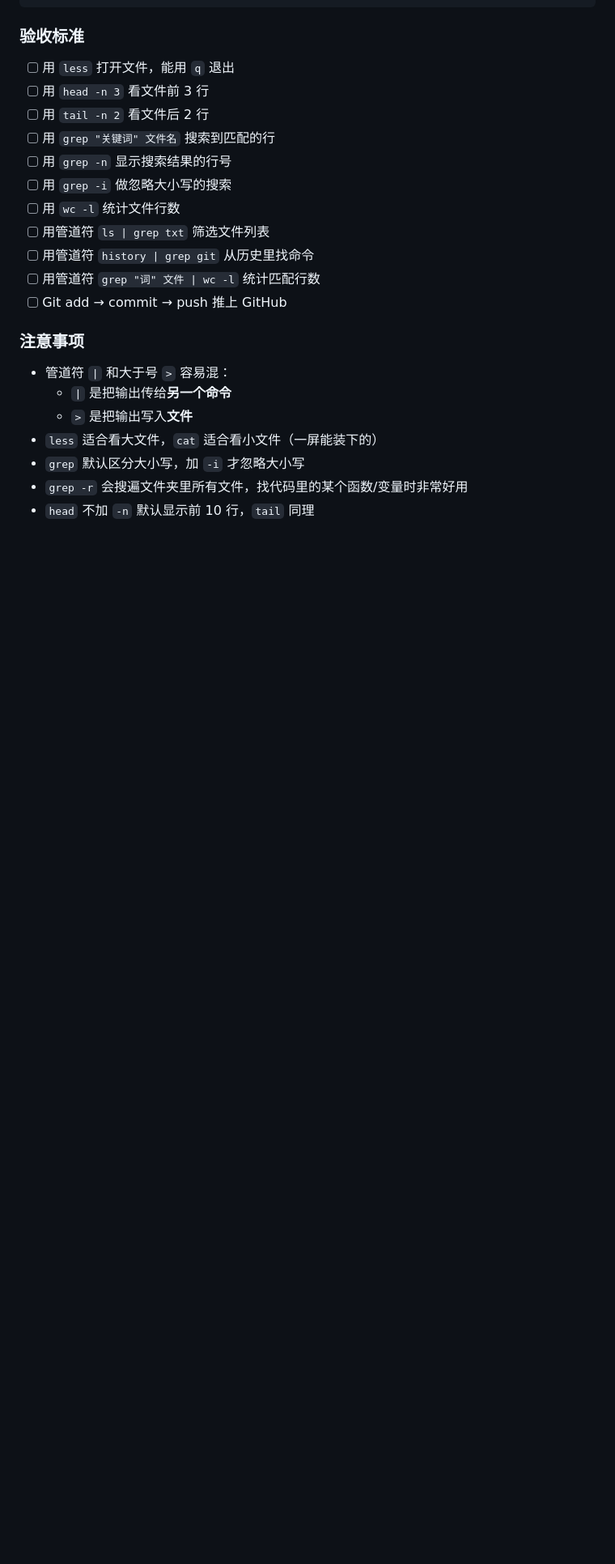
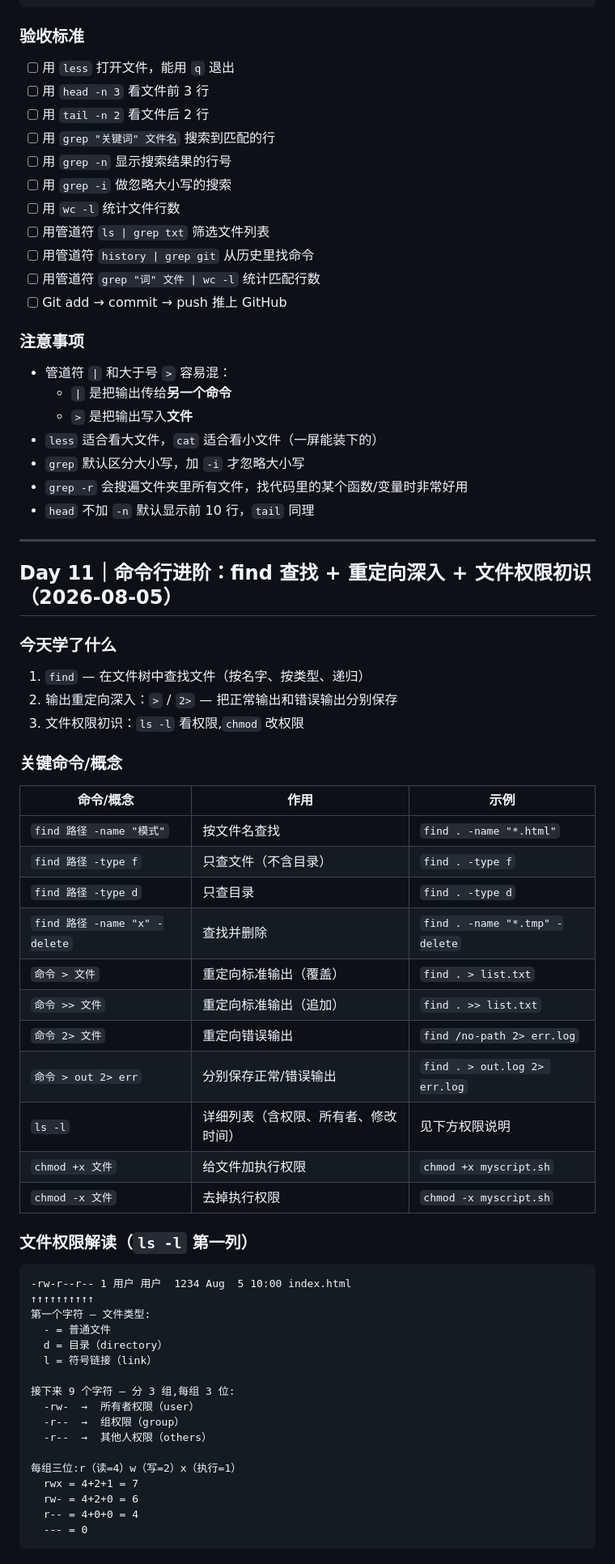
Before and after one commit to adamrasmussen331-byte/my-first-project, a Markdown page: 学习笔记.md, the part around one of its changes. Shown at 81% size. GitHub-like rendering; blank space fills up the shorter version.

Commit message:
Day 11: find + 重定向 + 文件权限

````diff
--- a/学习笔记.md
+++ b/学习笔记.md
@@ -671,3 +671,49 @@ rm -r practice-day10
 - `grep` 默认区分大小写，加 `-i` 才忽略大小写
 - `grep -r` 会搜遍文件夹里所有文件，找代码里的某个函数/变量时非常好用
 - `head` 不加 `-n` 默认显示前 10 行，`tail` 同理
+
+---
+
+## Day 11｜命令行进阶：find 查找 + 重定向深入 + 文件权限初识（2026-08-05）
+
+### 今天学了什么
+1. `find` — 在文件树中查找文件（按名字、按类型、递归）
+2. 输出重定向深入：`>` / `2>` — 把正常输出和错误输出分别保存
+3. 文件权限初识：`ls -l` 看权限,`chmod` 改权限
+
+### 关键命令/概念
+| 命令/概念 | 作用 | 示例 |
+|-----------|------|------|
+| `find 路径 -name "模式"` | 按文件名查找 | `find . -name "*.html"` |
+| `find 路径 -type f` | 只查文件（不含目录） | `find . -type f` |
+| `find 路径 -type d` | 只查目录 | `find . -type d` |
+| `find 路径 -name "x" -delete` | 查找并删除 | `find . -name "*.tmp" -delete` |
+| `命令 > 文件` | 重定向标准输出（覆盖） | `find . > list.txt` |
+| `命令 >> 文件` | 重定向标准输出（追加） | `find . >> list.txt` |
+| `命令 2> 文件` | 重定向错误输出 | `find /no-path 2> err.log` |
+| `命令 > out 2> err` | 分别保存正常/错误输出 | `find . > out.log 2> err.log` |
+| `ls -l` | 详细列表（含权限、所有者、修改时间） | 见下方权限说明 |
+| `chmod +x 文件` | 给文件加执行权限 | `chmod +x myscript.sh` |
+| `chmod -x 文件` | 去掉执行权限 | `chmod -x myscript.sh` |
+
+### 文件权限解读（`ls -l` 第一列）
+```
+-rw-r--r-- 1 用户 用户  1234 Aug  5 10:00 index.html
+↑↑↑↑↑↑↑↑↑↑
+第一个字符 — 文件类型:
+  - = 普通文件
+  d = 目录（directory）
+  l = 符号链接（link）
+
+接下来 9 个字符 — 分 3 组,每组 3 位:
+  -rw-  →  所有者权限（user）
+  -r--  →  组权限（group）
+  -r--  →  其他人权限（others）
+
+每组三位:r（读=4）w（写=2）x（执行=1）
+  rwx = 4+2+1 = 7
+  rw- = 4+2+0 = 6
+  r-- = 4+0+0 = 4
+  --- = 0
+```
+
````
Also changed, not shown: other parts of 学习笔记.md (+118 -0 lines).
